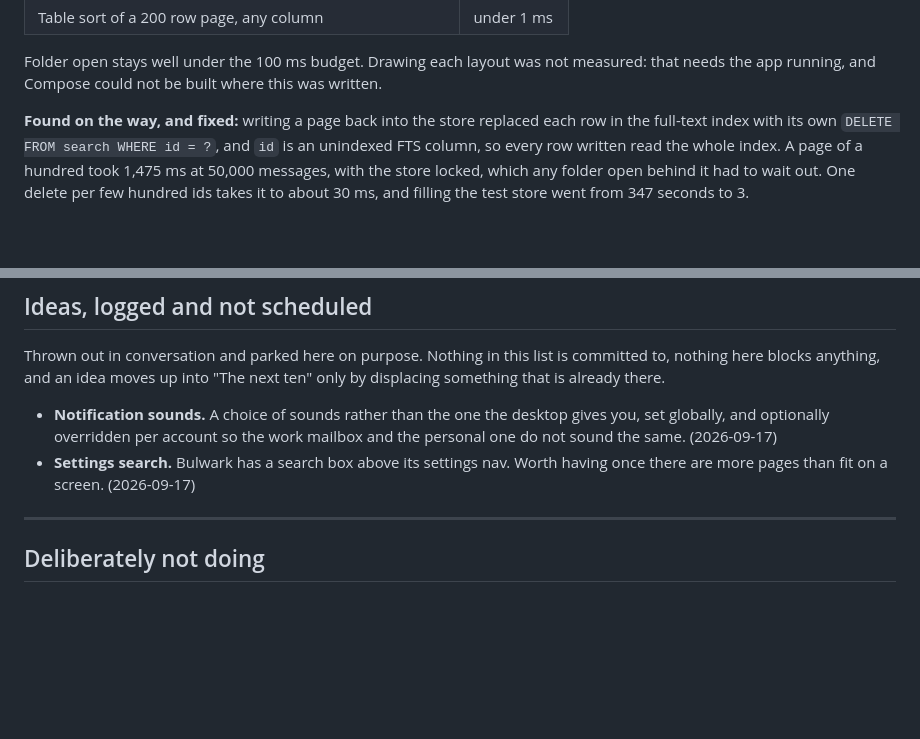
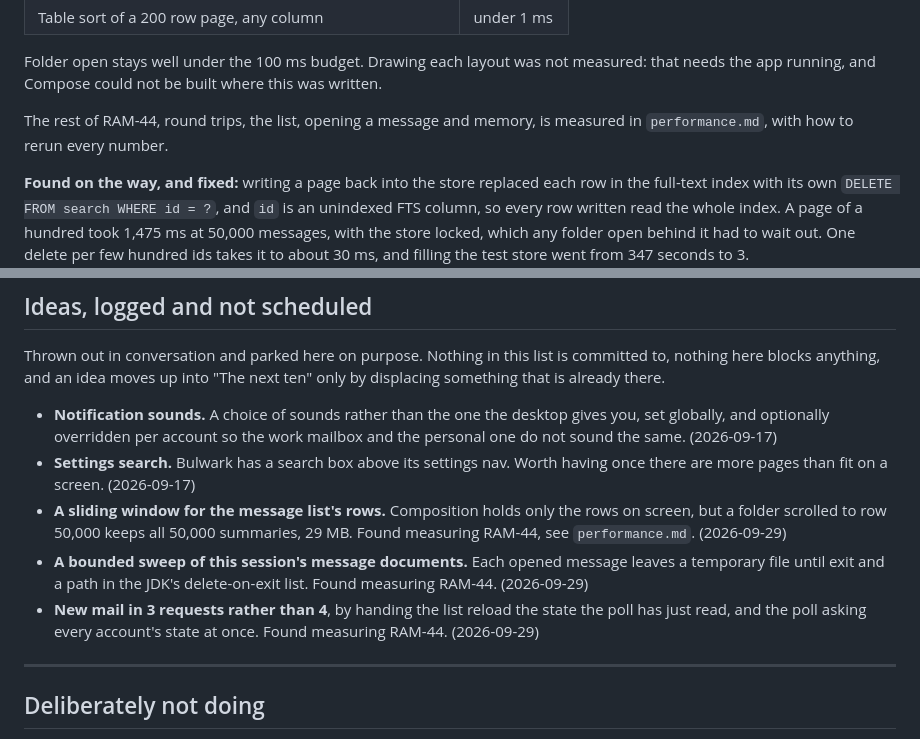
Before and after one commit to thejdubb02/rampart, a Markdown page: docs/roadmap.md, 2 parts joined by grey strips. Rendered like a GitHub page; blank space fills up the shorter version.

```diff
--- a/docs/roadmap.md
+++ b/docs/roadmap.md
@@ -430,6 +430,9 @@ is set). Real numbers from a scratch build on the development box, not from the
 
 Folder open stays well under the 100 ms budget. Drawing each layout was not measured:
 that needs the app running, and Compose could not be built where this was written.
+
+The rest of RAM-44, round trips, the list, opening a message and memory, is measured in
+`performance.md`, with how to rerun every number.
 
 **Found on the way, and fixed:** writing a page back into the store replaced each row in
 the full-text index with its own `DELETE FROM search WHERE id = ?`, and `id` is an
@@ -1042,6 +1045,15 @@ displacing something that is already there.
   one do not sound the same. (2026-09-17)
 - **Settings search.** Bulwark has a search box above its settings nav. Worth having once
   there are more pages than fit on a screen. (2026-09-17)
+- **A sliding window for the message list's rows.** Composition holds only the rows on
+  screen, but a folder scrolled to row 50,000 keeps all 50,000 summaries, 29 MB. Found
+  measuring RAM-44, see `performance.md`. (2026-09-29)
+- **A bounded sweep of this session's message documents.** Each opened message leaves a
+  temporary file until exit and a path in the JDK's delete-on-exit list. Found measuring
+  RAM-44. (2026-09-29)
+- **New mail in 3 requests rather than 4**, by handing the list reload the state the poll
+  has just read, and the poll asking every account's state at once. Found measuring
+  RAM-44. (2026-09-29)
 
 ---
 
```
Also changed, not shown: docs/performance.md (added, +160 -0 lines).
